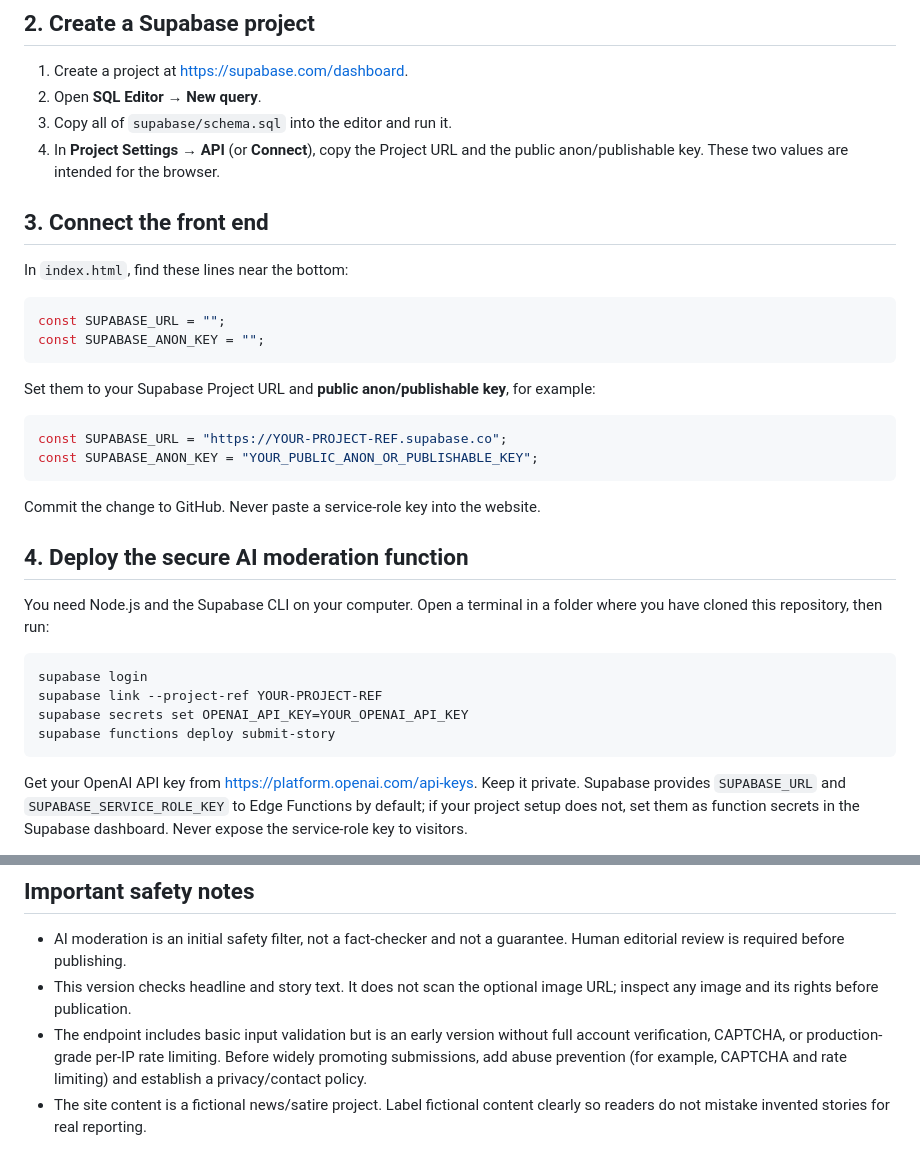
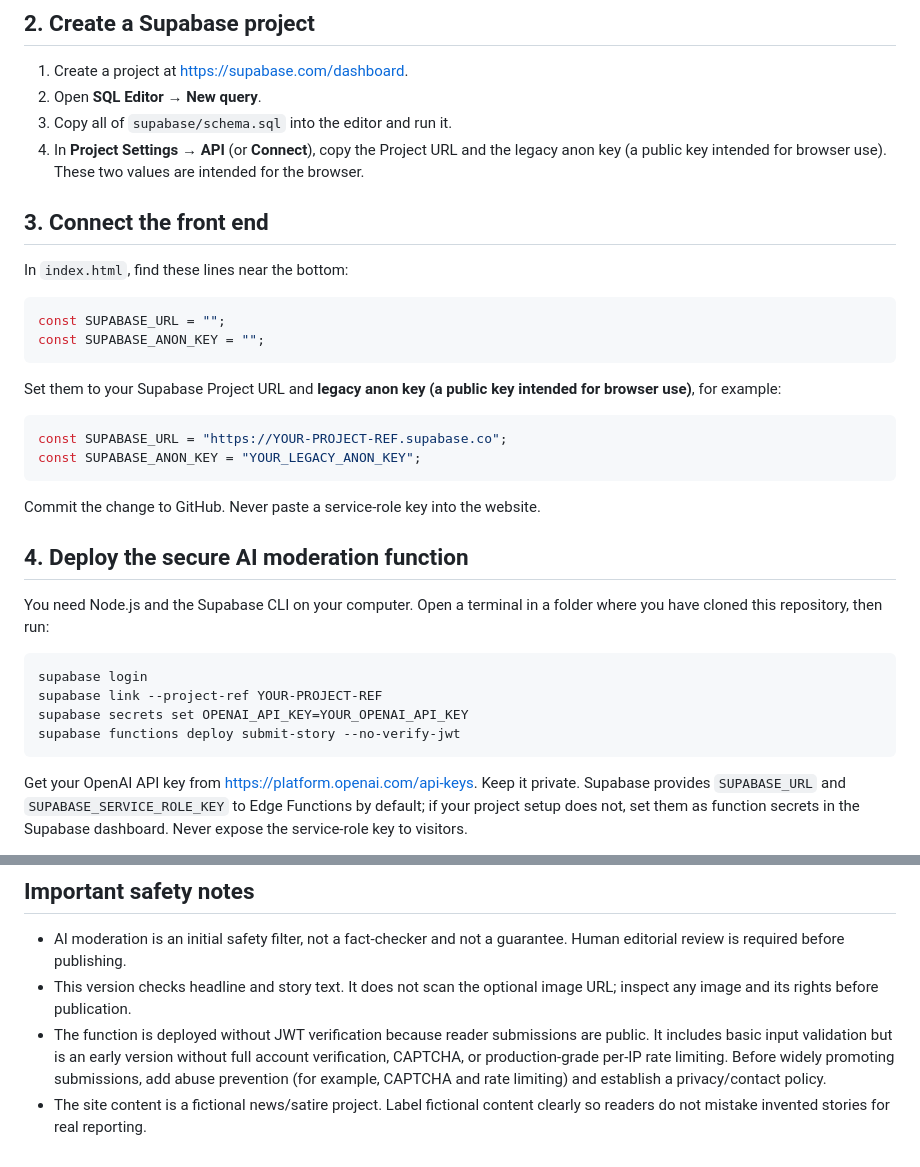
Before and after one commit to jebediahkerman1/TNS-News, a Markdown page: SETUP.md, 2 parts joined by grey strips. Drawn GitHub-style.

Commit message:
Clarify public submission function deployment

````diff
--- a/SETUP.md
+++ b/SETUP.md
@@ -15,7 +15,7 @@ The GitHub Pages site is the public front end. Reader submissions use a Supabase
 1. Create a project at https://supabase.com/dashboard.
 2. Open **SQL Editor → New query**.
 3. Copy all of `supabase/schema.sql` into the editor and run it.
-4. In **Project Settings → API** (or **Connect**), copy the Project URL and the public anon/publishable key. These two values are intended for the browser.
+4. In **Project Settings → API** (or **Connect**), copy the Project URL and the legacy anon key (a public key intended for browser use). These two values are intended for the browser.
 
 ## 3. Connect the front end
 
@@ -26,11 +26,11 @@ const SUPABASE_URL = "";
 const SUPABASE_ANON_KEY = "";
 ```
 
-Set them to your Supabase Project URL and **public anon/publishable key**, for example:
+Set them to your Supabase Project URL and **legacy anon key (a public key intended for browser use)**, for example:
 
 ```js
 const SUPABASE_URL = "https://YOUR-PROJECT-REF.supabase.co";
-const SUPABASE_ANON_KEY = "YOUR_PUBLIC_ANON_OR_PUBLISHABLE_KEY";
+const SUPABASE_ANON_KEY = "YOUR_LEGACY_ANON_KEY";
 ```
 
 Commit the change to GitHub. Never paste a service-role key into the website.
@@ -43,7 +43,7 @@ You need Node.js and the Supabase CLI on your computer. Open a terminal in a fol
 supabase login
 supabase link --project-ref YOUR-PROJECT-REF
 supabase secrets set OPENAI_API_KEY=YOUR_OPENAI_API_KEY
-supabase functions deploy submit-story
+supabase functions deploy submit-story --no-verify-jwt
 ```
 
 Get your OpenAI API key from https://platform.openai.com/api-keys. Keep it private. Supabase provides `SUPABASE_URL` and `SUPABASE_SERVICE_ROLE_KEY` to Edge Functions by default; if your project setup does not, set them as function secrets in the Supabase dashboard. Never expose the service-role key to visitors.
@@ -64,5 +64,5 @@ The public website can only read rows marked `published`. Public visitors cannot
 
 - AI moderation is an initial safety filter, not a fact-checker and not a guarantee. Human editorial review is required before publishing.
 - This version checks headline and story text. It does not scan the optional image URL; inspect any image and its rights before publication.
-- The endpoint includes basic input validation but is an early version without full account verification, CAPTCHA, or production-grade per-IP rate limiting. Before widely promoting submissions, add abuse prevention (for example, CAPTCHA and rate limiting) and establish a privacy/contact policy.
+- The function is deployed without JWT verification because reader submissions are public. It includes basic input validation but is an early version without full account verification, CAPTCHA, or production-grade per-IP rate limiting. Before widely promoting submissions, add abuse prevention (for example, CAPTCHA and rate limiting) and establish a privacy/contact policy.
 - The site content is a fictional news/satire project. Label fictional content clearly so readers do not mistake invented stories for real reporting.
````
